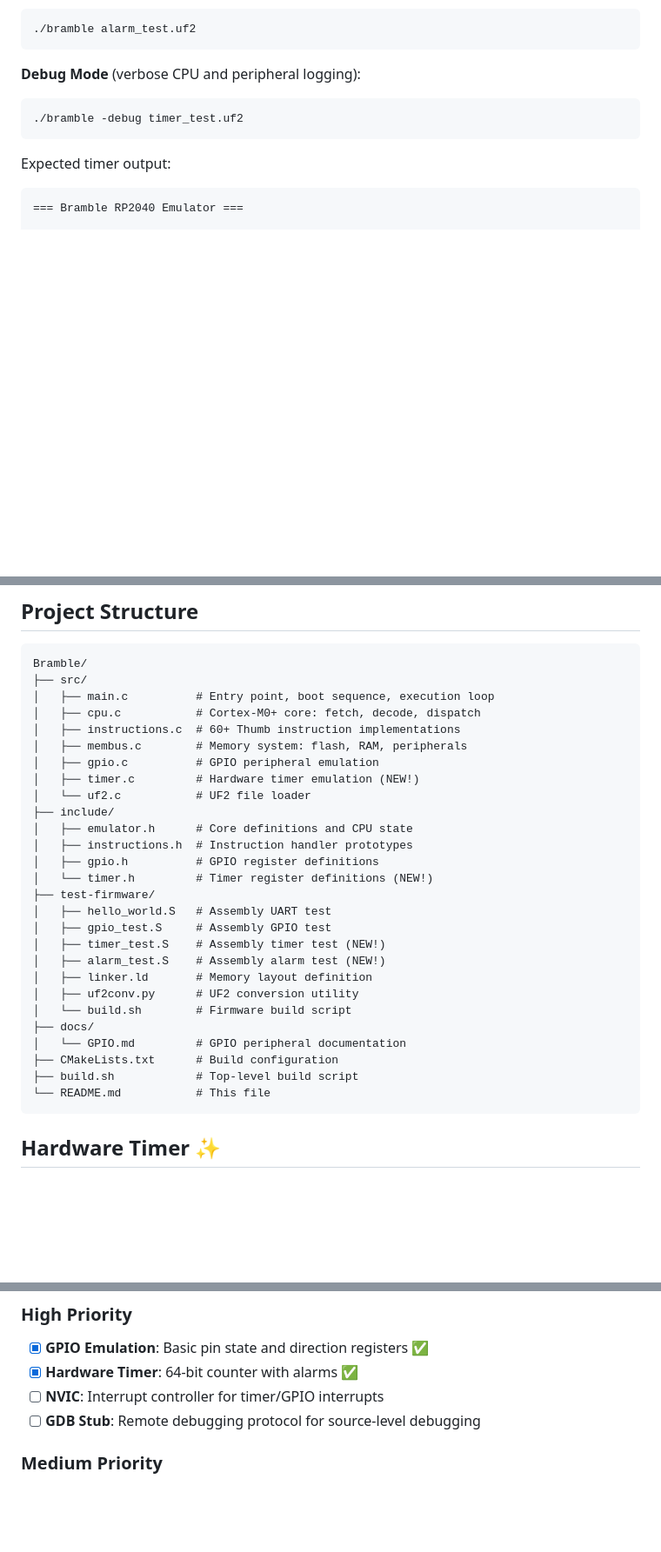
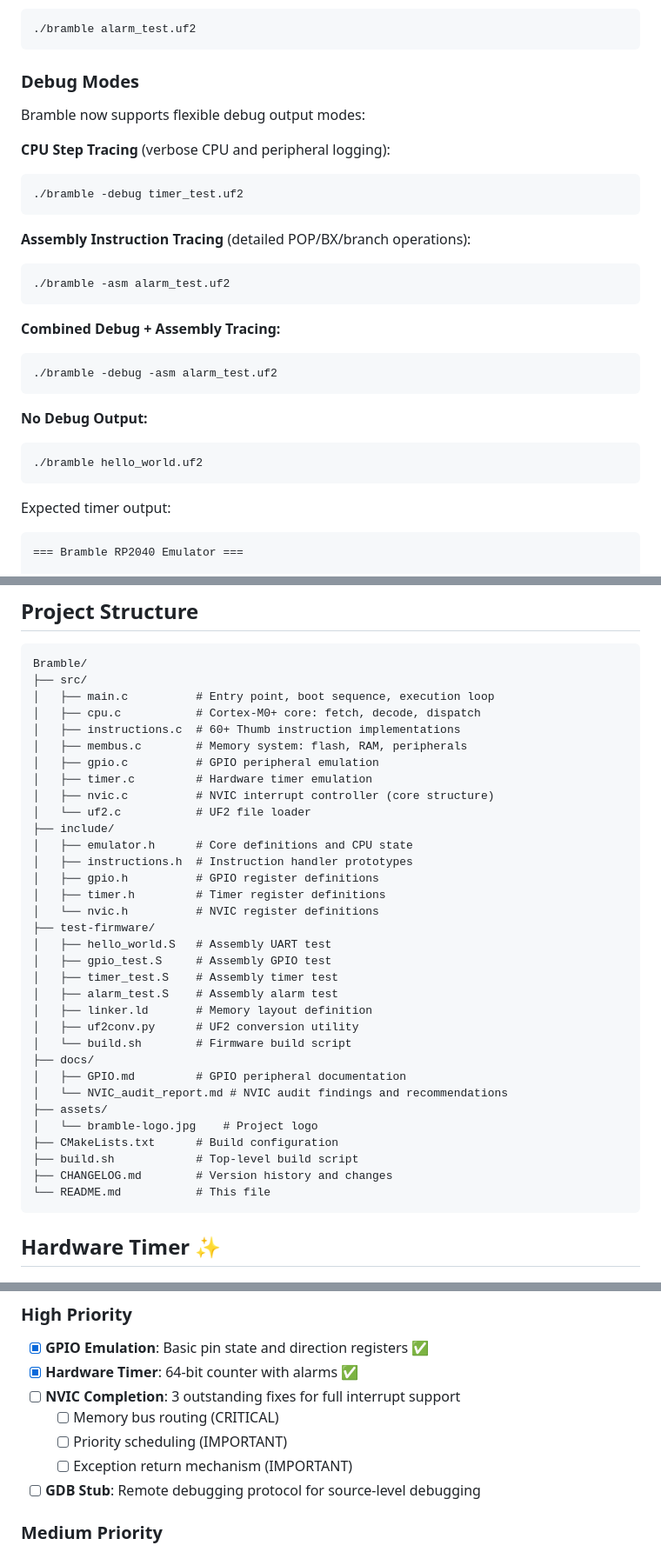
Before and after one commit to Night-Traders-Dev/Bramble, a Markdown page: README.md, 3 parts joined by grey strips. Shown: that part at 87% size. Rendered like a GitHub page; blank space fills up the shorter version.

Commit message:
docs: Update README with debug flags and NVIC audit findings

````diff
--- a/README.md
+++ b/README.md
@@ -179,9 +186,28 @@ cd test-firmware
 ./bramble alarm_test.uf2
 ```
 
-**Debug Mode** (verbose CPU and peripheral logging):
+### Debug Modes
+
+Bramble now supports flexible debug output modes:
+
+**CPU Step Tracing** (verbose CPU and peripheral logging):
 ```bash
 ./bramble -debug timer_test.uf2
+```
+
+**Assembly Instruction Tracing** (detailed POP/BX/branch operations):
+```bash
+./bramble -asm alarm_test.uf2
+```
+
+**Combined Debug + Assembly Tracing:**
+```bash
+./bramble -debug -asm alarm_test.uf2
+```
+
+**No Debug Output:**
+```bash
+./bramble hello_world.uf2
 ```
 
 Expected timer output:
@@ -211,25 +237,31 @@ Bramble/
 │   ├── instructions.c  # 60+ Thumb instruction implementations
 │   ├── membus.c        # Memory system: flash, RAM, peripherals
 │   ├── gpio.c          # GPIO peripheral emulation
-│   ├── timer.c         # Hardware timer emulation (NEW!)
+│   ├── timer.c         # Hardware timer emulation
+│   ├── nvic.c          # NVIC interrupt controller (core structure)
 │   └── uf2.c           # UF2 file loader
 ├── include/
 │   ├── emulator.h      # Core definitions and CPU state
 │   ├── instructions.h  # Instruction handler prototypes
 │   ├── gpio.h          # GPIO register definitions
-│   └── timer.h         # Timer register definitions (NEW!)
+│   ├── timer.h         # Timer register definitions
+│   └── nvic.h          # NVIC register definitions
 ├── test-firmware/
 │   ├── hello_world.S   # Assembly UART test
 │   ├── gpio_test.S     # Assembly GPIO test
-│   ├── timer_test.S    # Assembly timer test (NEW!)
-│   ├── alarm_test.S    # Assembly alarm test (NEW!)
+│   ├── timer_test.S    # Assembly timer test
+│   ├── alarm_test.S    # Assembly alarm test
 │   ├── linker.ld       # Memory layout definition
 │   ├── uf2conv.py      # UF2 conversion utility
 │   └── build.sh        # Firmware build script
 ├── docs/
-│   └── GPIO.md         # GPIO peripheral documentation
+│   ├── GPIO.md         # GPIO peripheral documentation
+│   └── NVIC_audit_report.md # NVIC audit findings and recommendations
+├── assets/
+│   └── bramble-logo.jpg    # Project logo
 ├── CMakeLists.txt      # Build configuration
 ├── build.sh            # Top-level build script
+├── CHANGELOG.md        # Version history and changes
 └── README.md           # This file
 ```
 
@@ -396,7 +428,10 @@ The GPIO test executes 2M+ instructions in under 1 second. Performance is adequa
 ### High Priority
 - [x] **GPIO Emulation**: Basic pin state and direction registers ✅
 - [x] **Hardware Timer**: 64-bit counter with alarms ✅
-- [ ] **NVIC**: Interrupt controller for timer/GPIO interrupts
+- [ ] **NVIC Completion**: 3 outstanding fixes for full interrupt support
+  - [ ] Memory bus routing (CRITICAL)
+  - [ ] Priority scheduling (IMPORTANT)
+  - [ ] Exception return mechanism (IMPORTANT)
 - [ ] **GDB Stub**: Remote debugging protocol for source-level debugging
 
 ### Medium Priority
````
Also changed, not shown: other parts of README.md (+11 -4 lines).
